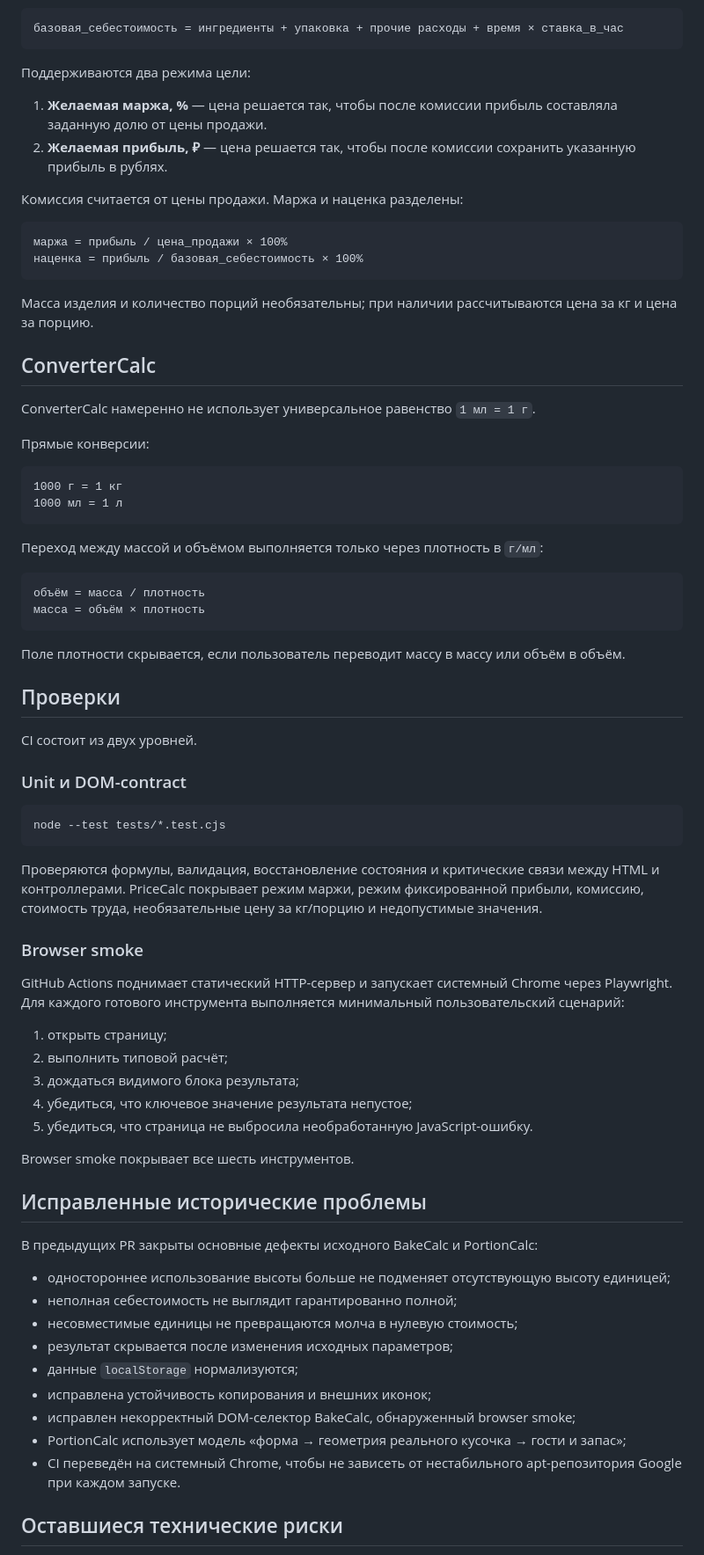
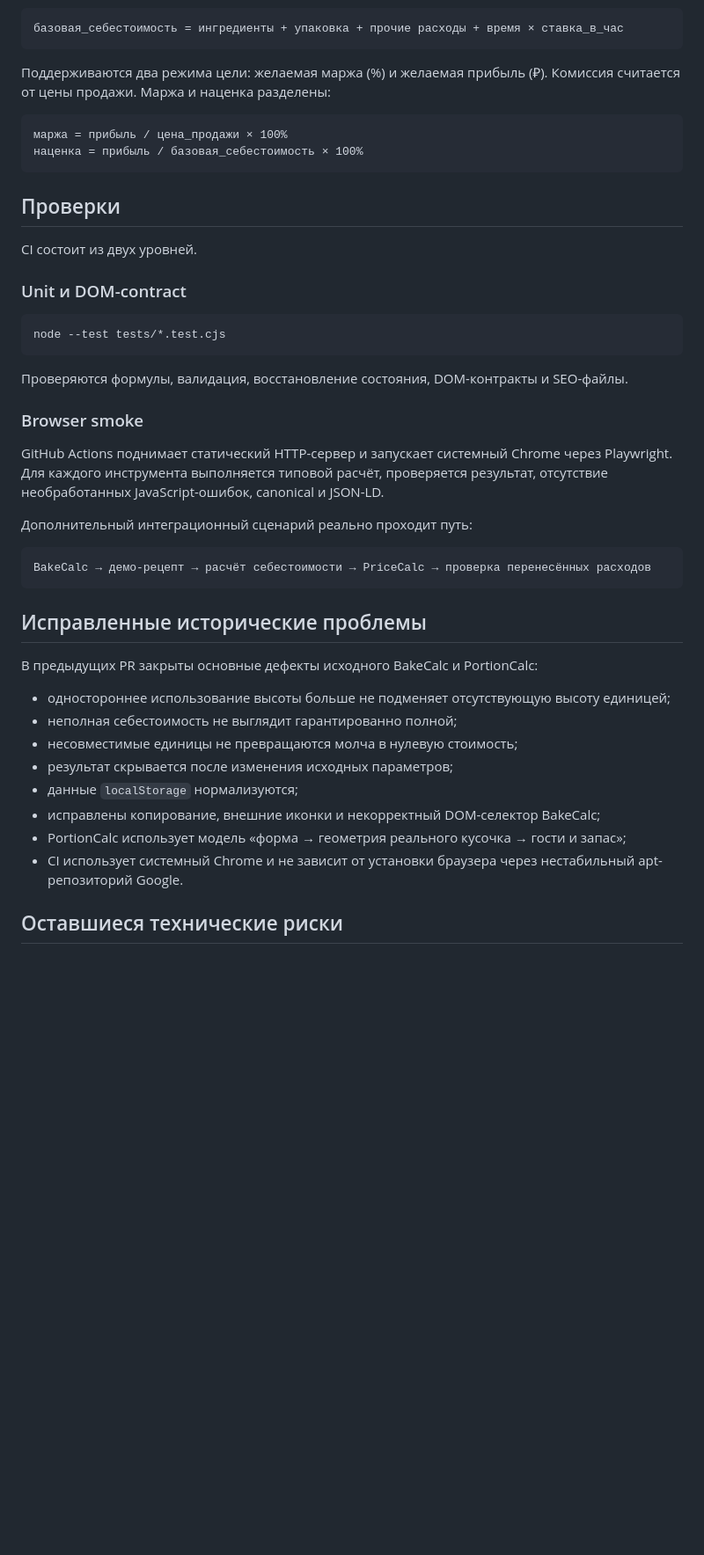
Before and after one commit to whil3true/baking_calc, a Markdown page: docs/repository-review.md, the part around one of its changes. Shown at 88% size. Rendered like a GitHub page; blank space fills up the shorter version.

````diff
--- a/docs/repository-review.md
+++ b/docs/repository-review.md
@@ -38,39 +68,12 @@ PriceCalc строит цену продажи из базовой себест
 базовая_себестоимость = ингредиенты + упаковка + прочие расходы + время × ставка_в_час
 ```
 
-Поддерживаются два режима цели:
-
-1. **Желаемая маржа, %** — цена решается так, чтобы после комиссии прибыль составляла заданную долю от цены продажи.
-2. **Желаемая прибыль, ₽** — цена решается так, чтобы после комиссии сохранить указанную прибыль в рублях.
-
-Комиссия считается от цены продажи. Маржа и наценка разделены:
+Поддерживаются два режима цели: желаемая маржа (%) и желаемая прибыль (₽). Комиссия считается от цены продажи. Маржа и наценка разделены:
 
 ```text
 маржа = прибыль / цена_продажи × 100%
 наценка = прибыль / базовая_себестоимость × 100%
 ```
-
-Масса изделия и количество порций необязательны; при наличии рассчитываются цена за кг и цена за порцию.
-
-## ConverterCalc
-
-ConverterCalc намеренно не использует универсальное равенство `1 мл = 1 г`.
-
-Прямые конверсии:
-
-```text
-1000 г = 1 кг
-1000 мл = 1 л
-```
-
-Переход между массой и объёмом выполняется только через плотность в `г/мл`:
-
-```text
-объём = масса / плотность
-масса = объём × плотность
-```
-
-Поле плотности скрывается, если пользователь переводит массу в массу или объём в объём.
 
 ## Проверки
 
@@ -82,19 +85,17 @@ CI состоит из двух уровней.
 node --test tests/*.test.cjs
 ```
 
-Проверяются формулы, валидация, восстановление состояния и критические связи между HTML и контроллерами. PriceCalc покрывает режим маржи, режим фиксированной прибыли, комиссию, стоимость труда, необязательные цену за кг/порцию и недопустимые значения.
+Проверяются формулы, валидация, восстановление состояния, DOM-контракты и SEO-файлы.
 
 ### Browser smoke
 
-GitHub Actions поднимает статический HTTP-сервер и запускает системный Chrome через Playwright. Для каждого готового инструмента выполняется минимальный пользовательский сценарий:
+GitHub Actions поднимает статический HTTP-сервер и запускает системный Chrome через Playwright. Для каждого инструмента выполняется типовой расчёт, проверяется результат, отсутствие необработанных JavaScript-ошибок, canonical и JSON-LD.
 
-1. открыть страницу;
-2. выполнить типовой расчёт;
-3. дождаться видимого блока результата;
-4. убедиться, что ключевое значение результата непустое;
-5. убедиться, что страница не выбросила необработанную JavaScript-ошибку.
+Дополнительный интеграционный сценарий реально проходит путь:
 
-Browser smoke покрывает все шесть инструментов.
+```text
+BakeCalc → демо-рецепт → расчёт себестоимости → PriceCalc → проверка перенесённых расходов
+```
 
 ## Исправленные исторические проблемы
 
@@ -105,10 +106,9 @@ Browser smoke покрывает все шесть инструментов.
 - несовместимые единицы не превращаются молча в нулевую стоимость;
 - результат скрывается после изменения исходных параметров;
 - данные `localStorage` нормализуются;
-- исправлена устойчивость копирования и внешних иконок;
-- исправлен некорректный DOM-селектор BakeCalc, обнаруженный browser smoke;
+- исправлены копирование, внешние иконки и некорректный DOM-селектор BakeCalc;
 - PortionCalc использует модель «форма → геометрия реального кусочка → гости и запас»;
-- CI переведён на системный Chrome, чтобы не зависеть от нестабильного apt-репозитория Google при каждом запуске.
+- CI использует системный Chrome и не зависит от установки браузера через нестабильный apt-репозиторий Google.
 
 ## Оставшиеся технические риски
 
````
Also changed, not shown: other parts of docs/repository-review.md (+45 -15 lines).
